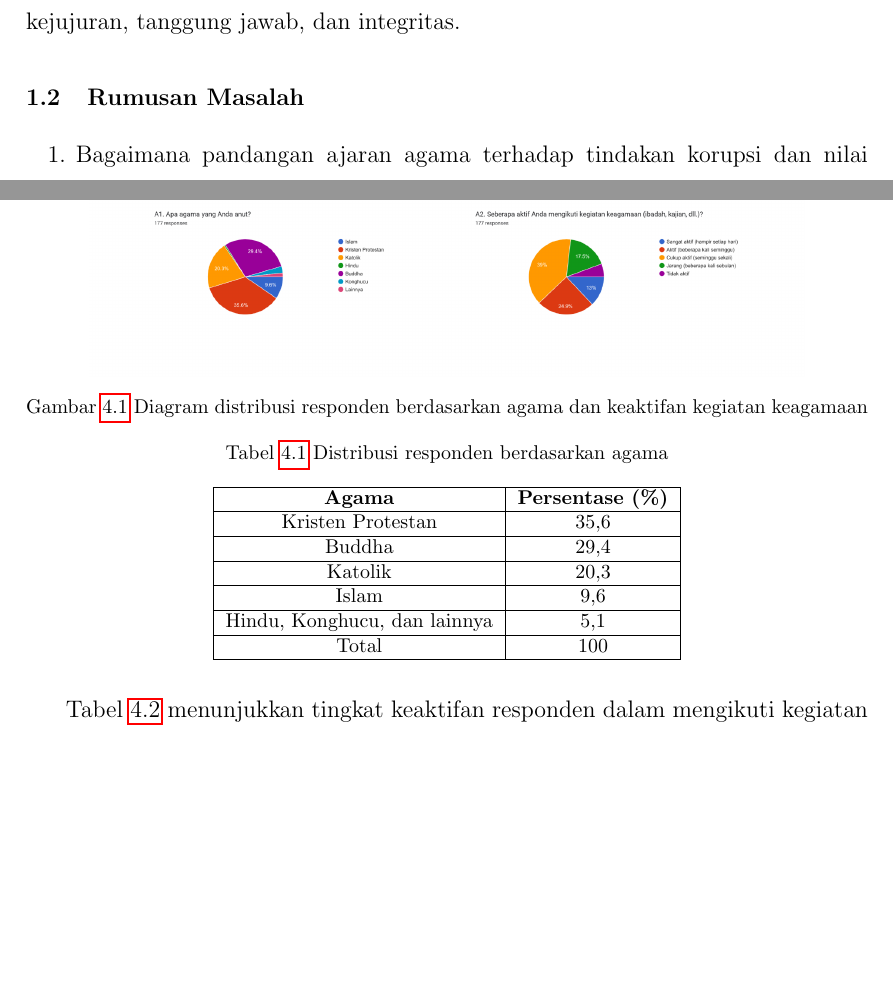
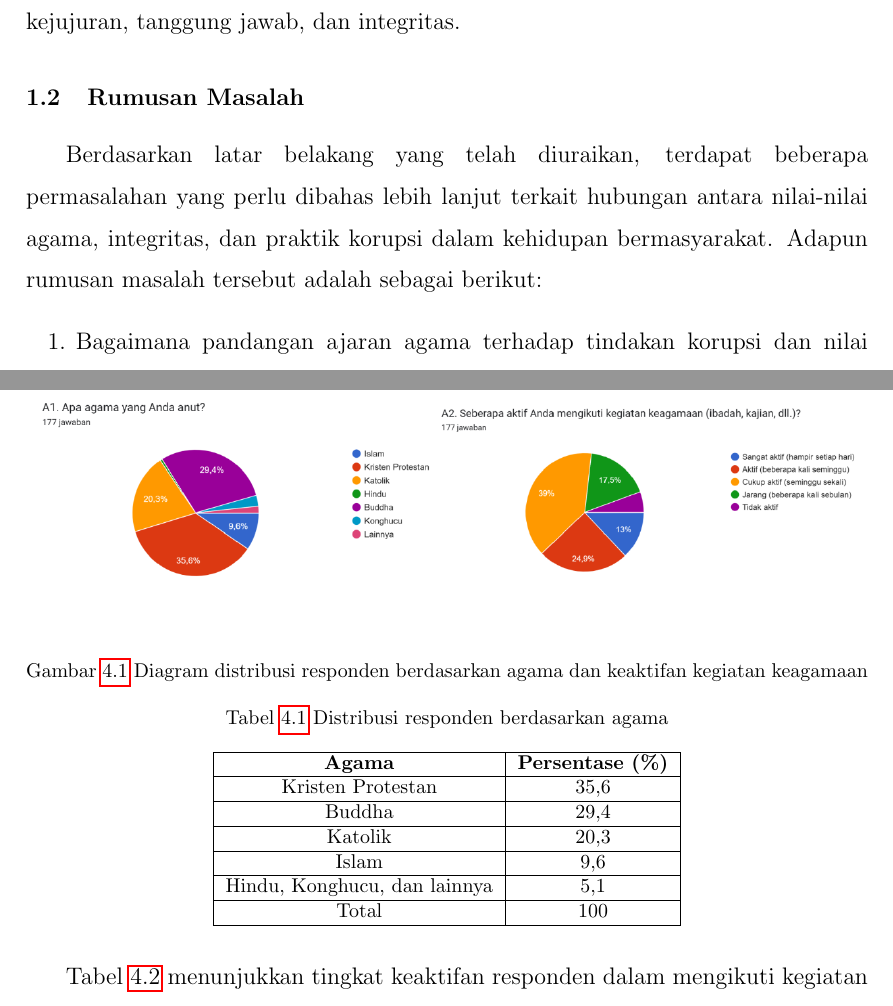
Before and after one commit to gromx-log/Humaniorawr, a LaTeX document (main.tex, which reads contents/hasil_kegiatan.tex, contents/pendahuluan.tex): two parts of pages 10 and 20 of 40, joined at a grey line, cut so that both start at the same text, the shorter picture padded with empty space. Compiled offline with pdfLaTeX.

Commit message:
Changed some pictures

```diff
--- a/contents/hasil_kegiatan.tex
+++ b/contents/hasil_kegiatan.tex
@@ -46,7 +46,7 @@ Responden penelitian berasal dari latar belakang agama yang beragam. Mayoritas r
 
 \begin{figure}[h]
             \centering
-            \includegraphics[width=0.85\textwidth]{assets/respondent/distribusi_responden.png}
+            \includegraphics[width=\textwidth]{assets/respondent/distribusi_responden.png}
               \captionsetup{labelformat=empty}
                \caption[Diagram distribusi responden berdasarkan agama dan keaktifan kegiatan keagamaan]{Gambar \ref{fig:PieChartpopulasi} Diagram distribusi responden berdasarkan agama dan keaktifan kegiatan keagamaan}
             \label{fig:PieChartpopulasi}
--- a/contents/pendahuluan.tex
+++ b/contents/pendahuluan.tex
@@ -23,7 +23,9 @@
     Berdasarkan kondisi tersebut, peneliti tertarik untuk melakukan kegiatan studi lapangan mengenai pandangan agama dalam penanaman moral antikorupsi kepada masyarakat. Kegiatan ini dilakukan melalui wawancara dengan tokoh agama dan penyebaran kuesioner kepada masyarakat untuk mengetahui sejauh mana nilai keagamaan dipahami serta diterapkan dalam membangun sikap antikorupsi. Melalui kegiatan ini, peneliti ingin melihat bagaimana ajaran agama memandang tindakan korupsi, faktor apa saja yang menyebabkan praktik korupsi tetap terjadi meskipun masyarakat memiliki pemahaman agama, serta bagaimana peran tokoh agama, lembaga keagamaan, dan lingkungan sosial dalam menanamkan nilai kejujuran, tanggung jawab, dan integritas.
 
 \subsection{Rumusan Masalah}
-
+\begin{sloppypar}
+    Berdasarkan latar belakang yang telah diuraikan, terdapat beberapa permasalahan yang perlu dibahas lebih lanjut terkait hubungan antara nilai-nilai agama, integritas, dan praktik korupsi dalam kehidupan bermasyarakat. Adapun rumusan masalah tersebut adalah sebagai berikut:
+\end{sloppypar}
 \begin{enumerate}
     \item Bagaimana pandangan ajaran agama terhadap tindakan korupsi dan nilai integritas dalam kehidupan bermasyarakat?
     \item Apa faktor-faktor yang menyebabkan praktik korupsi tetap terjadi meskipun masyarakat Indonesia memiliki tingkat religiusitas yang tinggi?
```
Also changed, not shown: assets/respondent/distribusi_responden.png, contents/pendahuluan.tex (2 more changed lines).
